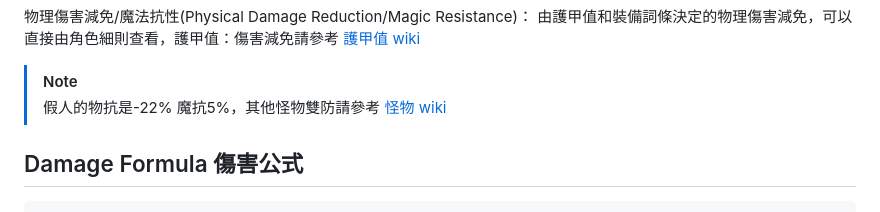
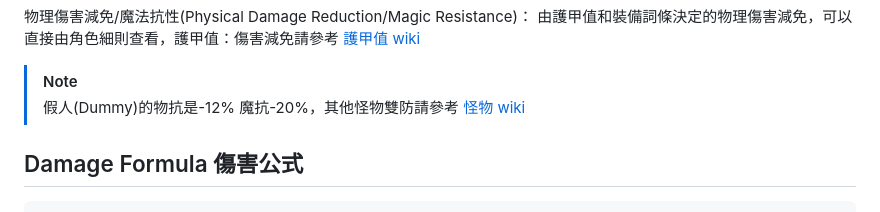
Before and after one commit to jhskrt/dark-and-darker-damage-calculater, a Markdown page: README.md, the part around the change. Rendered like a GitHub page.

Commit message:
Update README.md #hf-69
Update dummy's magic resistance from 5% to -20%

````diff
--- a/README.md
+++ b/README.md
@@ -40,7 +40,7 @@
 物理傷害減免/魔法抗性(Physical Damage Reduction/Magic Resistance)： 由護甲值和裝備詞條決定的物理傷害減免，可以直接由角色細則查看，護甲值：傷害減免請參考 [護甲值 wiki](<https://darkanddarker.wiki.spellsandguns.com/Stats#Armor_Rating>)
 
 > [!note]
-> 假人的物抗是-22% 魔抗5%，其他怪物雙防請參考 [怪物 wiki](https://darkanddarker.wiki.spellsandguns.com/Monsters#Dummy)
+> 假人(Dummy)的物抗是-12% 魔抗-20%，其他怪物雙防請參考 [怪物 wiki](https://darkanddarker.wiki.spellsandguns.com/Monsters#Dummy)
 
 ## Damage Formula 傷害公式
 ```
````
